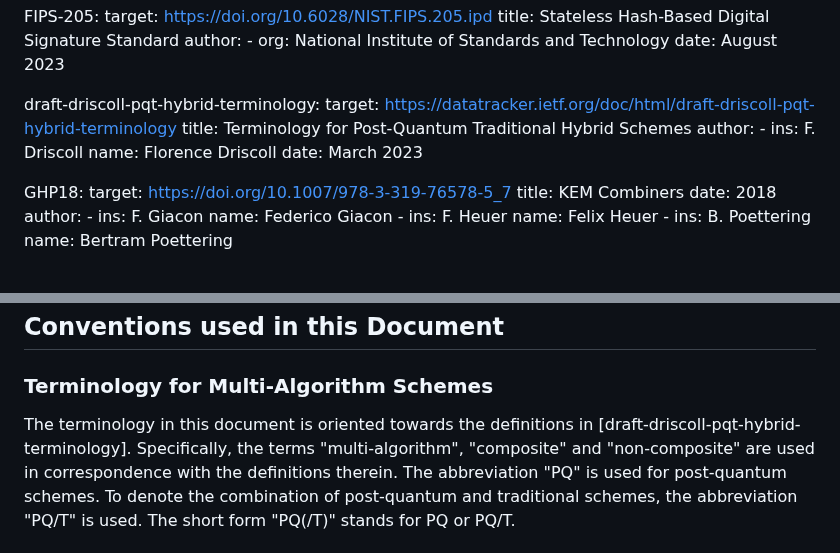
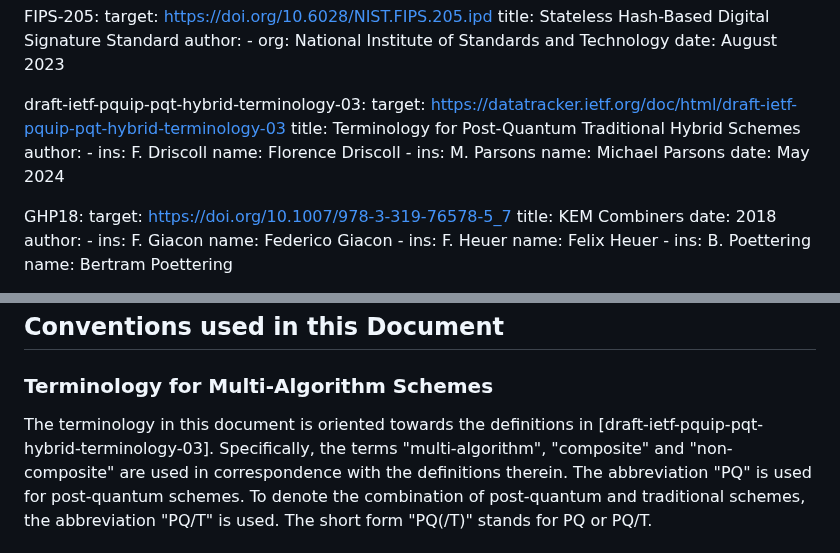
Before and after one commit to openpgp-pqc/draft-openpgp-pqc, a Markdown page: draft-ietf-openpgp-pqc.md, 2 parts joined by grey strips. Drawn GitHub-style.

Commit message:
update pquip terminology reference

```diff
--- a/draft-ietf-openpgp-pqc.md
+++ b/draft-ietf-openpgp-pqc.md
@@ -217,14 +217,17 @@ informative:
         - org: National Institute of Standards and Technology
       date: August 2023
 
-  draft-driscoll-pqt-hybrid-terminology:
-    target: https://datatracker.ietf.org/doc/html/draft-driscoll-pqt-hybrid-terminology
+  draft-ietf-pquip-pqt-hybrid-terminology-03:
+    target: https://datatracker.ietf.org/doc/html/draft-ietf-pquip-pqt-hybrid-terminology-03
     title: Terminology for Post-Quantum Traditional Hybrid Schemes
     author:
       -
         ins: F. Driscoll
         name: Florence Driscoll
-    date: March 2023
+      -
+        ins: M. Parsons
+        name: Michael Parsons
+    date: May 2024
 
   GHP18:
     target: https://doi.org/10.1007/978-3-319-76578-5_7
@@ -299,7 +302,7 @@ The document specifies the conventions for interoperability between compliant Op
 
 ### Terminology for Multi-Algorithm Schemes
 
-The terminology in this document is oriented towards the definitions in [draft-driscoll-pqt-hybrid-terminology].
+The terminology in this document is oriented towards the definitions in [draft-ietf-pquip-pqt-hybrid-terminology-03].
 Specifically, the terms "multi-algorithm", "composite" and "non-composite" are used in correspondence with the definitions therein.
 The abbreviation "PQ" is used for post-quantum schemes.
 To denote the combination of post-quantum and traditional schemes, the abbreviation "PQ/T" is used.
```
